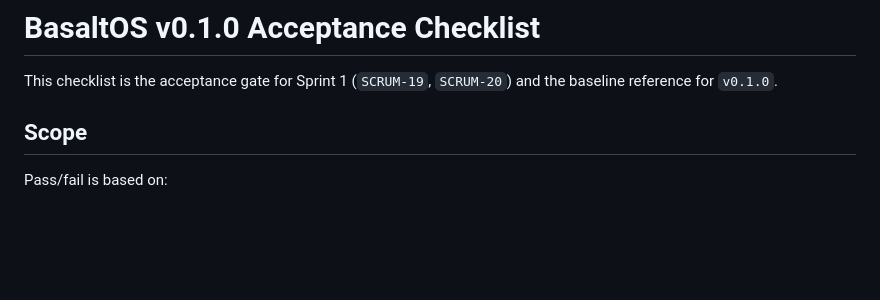
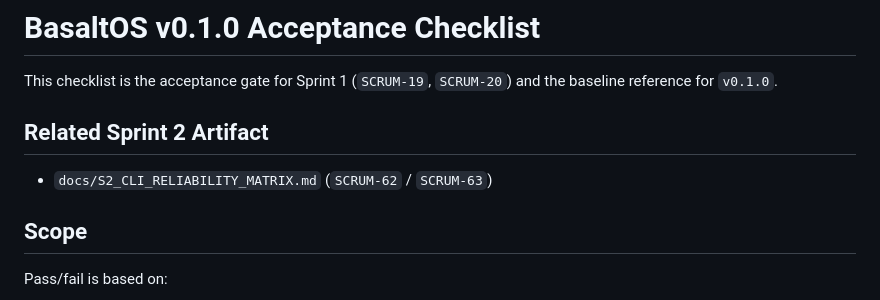
Before and after one commit to homer1013/BasaltOS, a Markdown page: docs/V0_1_ACCEPTANCE_CHECKLIST.md, the part around the change. Rendered like a GitHub page; blank space fills up the shorter version.

Commit message:
docs(s2): add CLI reliability acceptance matrix

```diff
--- a/docs/V0_1_ACCEPTANCE_CHECKLIST.md
+++ b/docs/V0_1_ACCEPTANCE_CHECKLIST.md
@@ -1,6 +1,10 @@
 # BasaltOS v0.1.0 Acceptance Checklist
 
 This checklist is the acceptance gate for Sprint 1 (`SCRUM-19`, `SCRUM-20`) and the baseline reference for `v0.1.0`.
+
+## Related Sprint 2 Artifact
+
+- `docs/S2_CLI_RELIABILITY_MATRIX.md` (`SCRUM-62` / `SCRUM-63`)
 
 ## Scope
 
```
Also changed, not shown: docs/ROADMAP_2026_H1.md (+2 -0 lines), docs/S2_CLI_RELIABILITY_MATRIX.md (added, +65 -0 lines).
